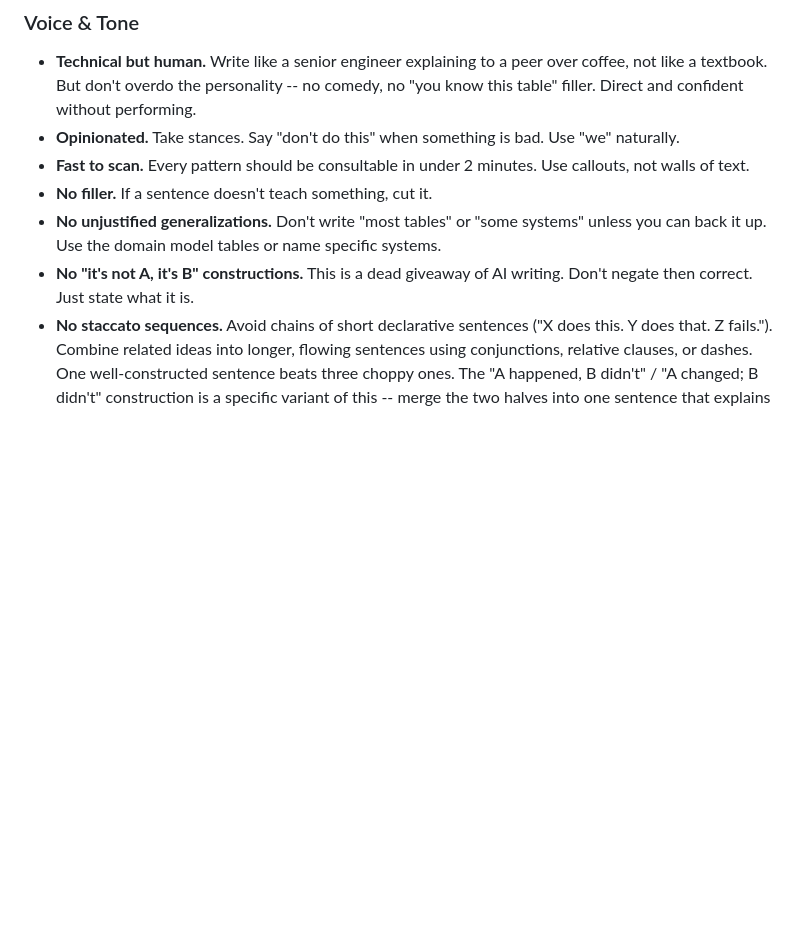
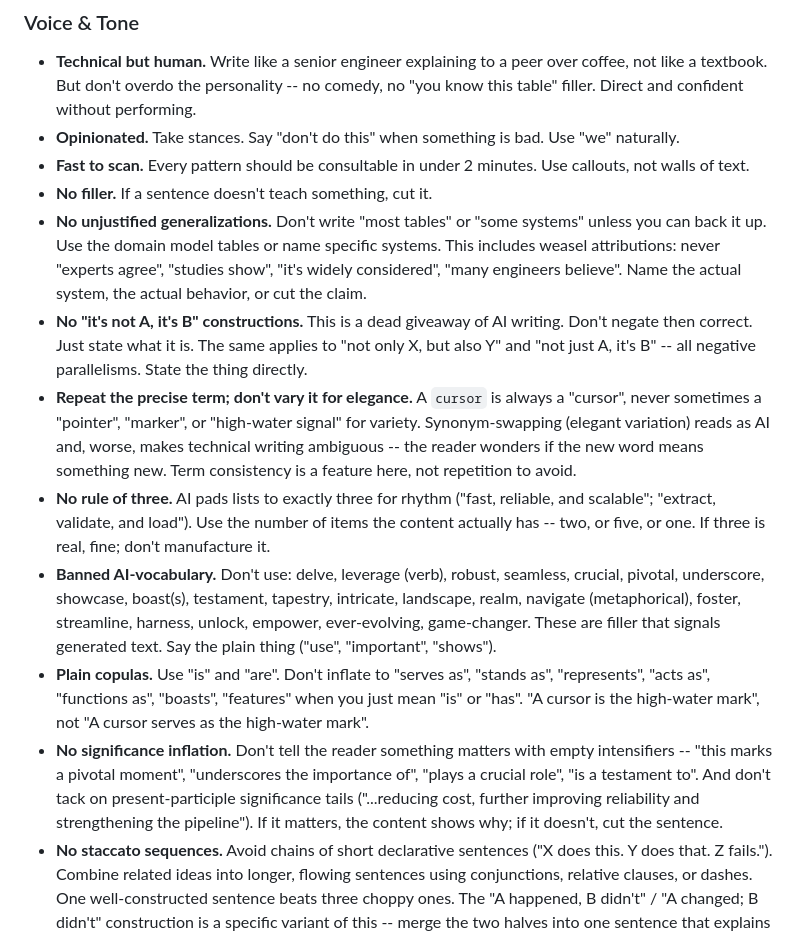
Before and after one commit to alonsoburon/libro_el, a Markdown page: CLAUDE.md, the part around the change. Rendered like a GitHub page; blank space fills up the shorter version.

Commit message:
Voice & Tone: add anti-AI-writing rules from Wikipedia tells audit
Audited the book's style guide against Wikipedia "Signs of AI writing".
Added the missing, technical-book-relevant rules: term consistency
(no elegant variation), no rule-of-three, AI-vocabulary blocklist,
plain copulas (is not "serves as"), no significance inflation /
participle tails. Extended the negative-parallelism and weasel-
attribution rules.

Co-Authored-By: Claude Opus 4.8 (1M context) <noreply@anthropic.com>

```diff
--- a/CLAUDE.md
+++ b/CLAUDE.md
@@ -78,8 +78,13 @@ Relevant tools to reference by concern:
 - **Opinionated.** Take stances. Say "don't do this" when something is bad. Use "we" naturally.
 - **Fast to scan.** Every pattern should be consultable in under 2 minutes. Use callouts, not walls of text.
 - **No filler.** If a sentence doesn't teach something, cut it.
-- **No unjustified generalizations.** Don't write "most tables" or "some systems" unless you can back it up. Use the domain model tables or name specific systems.
-- **No "it's not A, it's B" constructions.** This is a dead giveaway of AI writing. Don't negate then correct. Just state what it is.
+- **No unjustified generalizations.** Don't write "most tables" or "some systems" unless you can back it up. Use the domain model tables or name specific systems. This includes weasel attributions: never "experts agree", "studies show", "it's widely considered", "many engineers believe". Name the actual system, the actual behavior, or cut the claim.
+- **No "it's not A, it's B" constructions.** This is a dead giveaway of AI writing. Don't negate then correct. Just state what it is. The same applies to "not only X, but also Y" and "not just A, it's B" -- all negative parallelisms. State the thing directly.
+- **Repeat the precise term; don't vary it for elegance.** A `cursor` is always a "cursor", never sometimes a "pointer", "marker", or "high-water signal" for variety. Synonym-swapping (elegant variation) reads as AI and, worse, makes technical writing ambiguous -- the reader wonders if the new word means something new. Term consistency is a feature here, not repetition to avoid.
+- **No rule of three.** AI pads lists to exactly three for rhythm ("fast, reliable, and scalable"; "extract, validate, and load"). Use the number of items the content actually has -- two, or five, or one. If three is real, fine; don't manufacture it.
+- **Banned AI-vocabulary.** Don't use: delve, leverage (verb), robust, seamless, crucial, pivotal, underscore, showcase, boast(s), testament, tapestry, intricate, landscape, realm, navigate (metaphorical), foster, streamline, harness, unlock, empower, ever-evolving, game-changer. These are filler that signals generated text. Say the plain thing ("use", "important", "shows").
+- **Plain copulas.** Use "is" and "are". Don't inflate to "serves as", "stands as", "represents", "acts as", "functions as", "boasts", "features" when you just mean "is" or "has". "A cursor is the high-water mark", not "A cursor serves as the high-water mark".
+- **No significance inflation.** Don't tell the reader something matters with empty intensifiers -- "this marks a pivotal moment", "underscores the importance of", "plays a crucial role", "is a testament to". And don't tack on present-participle significance tails ("...reducing cost, further improving reliability and strengthening the pipeline"). If it matters, the content shows why; if it doesn't, cut the sentence.
 - **No staccato sequences.** Avoid chains of short declarative sentences ("X does this. Y does that. Z fails."). Combine related ideas into longer, flowing sentences using conjunctions, relative clauses, or dashes. One well-constructed sentence beats three choppy ones. The "A happened, B didn't" / "A changed; B didn't" construction is a specific variant of this -- merge the two halves into one sentence that explains the relationship.
 - **No dangling summary sentences.** A single sentence sitting alone as its own paragraph after a section, list, or codeblock -- acting as a "punchline" or "takeaway" -- is an AI writing pattern. Integrate the conclusion into the preceding paragraph, or remove it if the content already speaks for itself.
 - **Punctuation palette.** Use: `/ ~ * - _ . : , ; ? ! | -> <- <->` and `--` (double hyphen). Never use `—` (em dash). The `--` is a deliberate choice: this is a SQL book, and `--` is a SQL comment. It does the same job as an em dash but belongs here.
```
